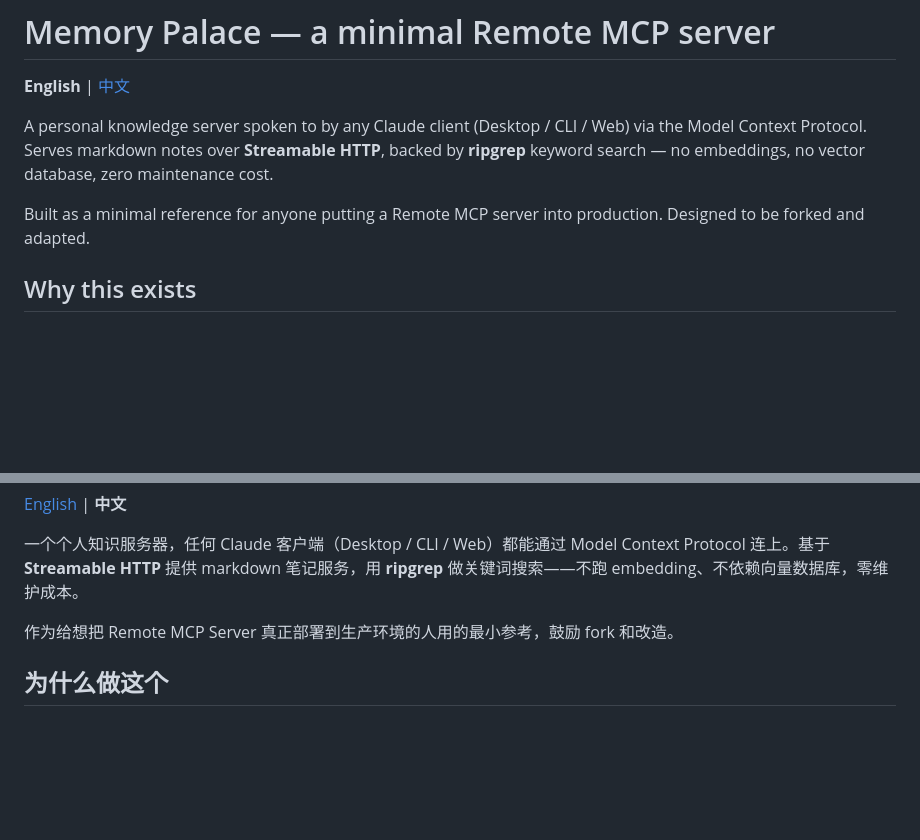
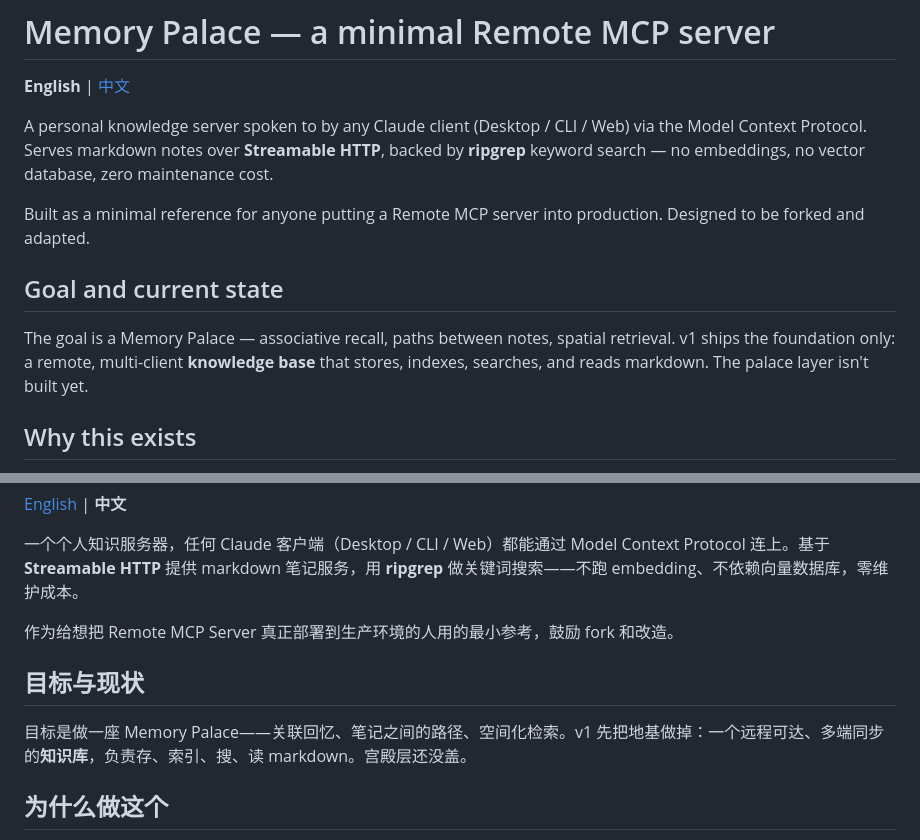
Before and after one commit to tokyboop/memory-palace-mcp, a Markdown page: README.md, 2 parts joined by grey strips. Drawn GitHub-style; blank space fills up the shorter version.

Commit message:
README：补"目标与现状"——说清做 mp 的定位和 v1 的边界
Co-Authored-By: Claude Opus 4.7 <noreply@anthropic.com>

```diff
--- a/README.md
+++ b/README.md
@@ -9,6 +9,13 @@ maintenance cost.
 
 Built as a minimal reference for anyone putting a Remote MCP server into
 production. Designed to be forked and adapted.
+
+## Goal and current state
+
+The goal is a Memory Palace — associative recall, paths between notes,
+spatial retrieval. v1 ships the foundation only: a remote, multi-client
+**knowledge base** that stores, indexes, searches, and reads markdown. The
+palace layer isn't built yet.
 
 ## Why this exists
 
@@ -108,6 +115,10 @@ MIT.
 
 作为给想把 Remote MCP Server 真正部署到生产环境的人用的最小参考，鼓励 fork 和改造。
 
+## 目标与现状
+
+目标是做一座 Memory Palace——关联回忆、笔记之间的路径、空间化检索。v1 先把地基做掉：一个远程可达、多端同步的**知识库**，负责存、索引、搜、读 markdown。宫殿层还没盖。
+
 ## 为什么做这个
 
 Remote MCP 的 "hello world" 散落在 spec 更新、SDK 变化、transport 迁移（2026-04 SSE → Streamable HTTP）之间。这个仓库用单文件解决全部真实门槛：公网 HTTPS、`mcp >= 1.13` 的 DNS rebinding 白名单、systemd、nginx、TLS 自动续期。
```
